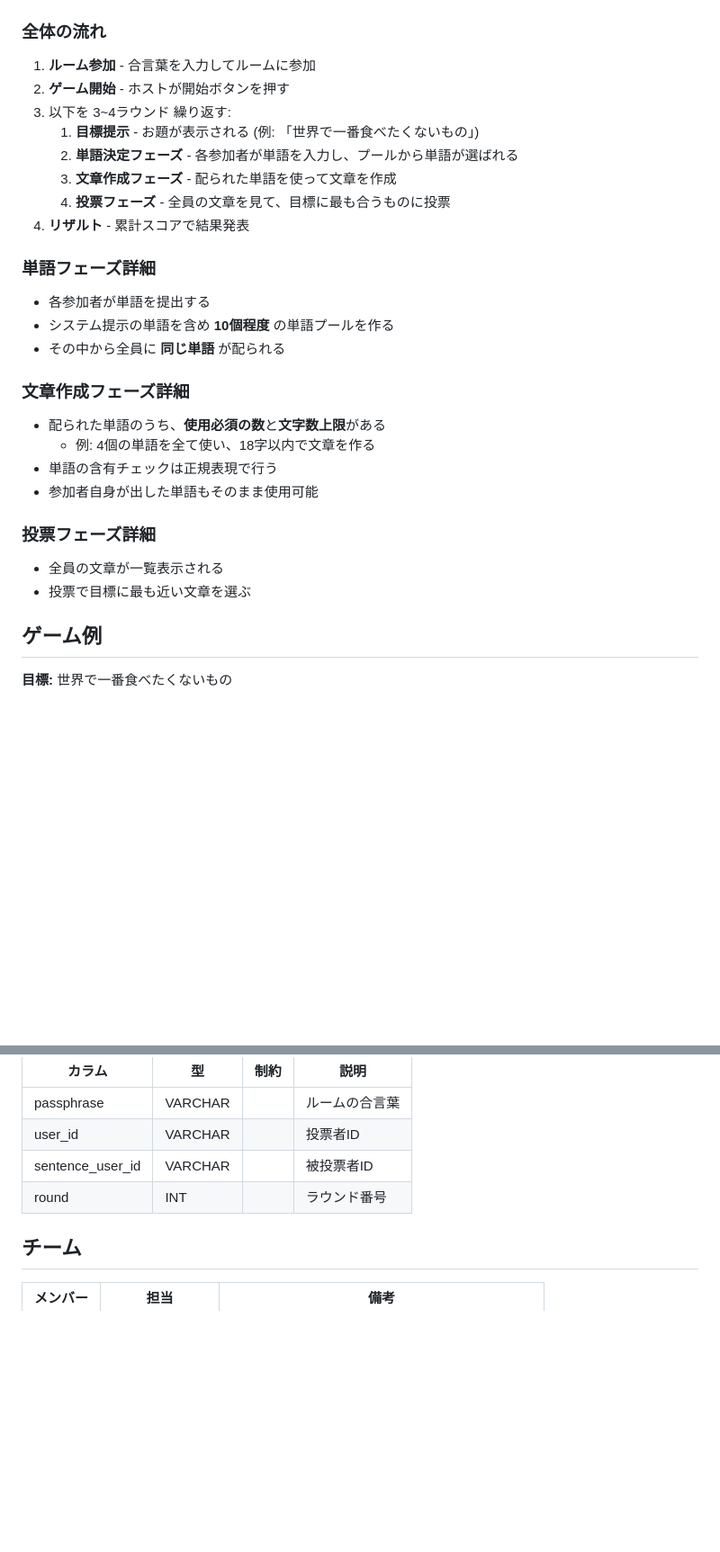
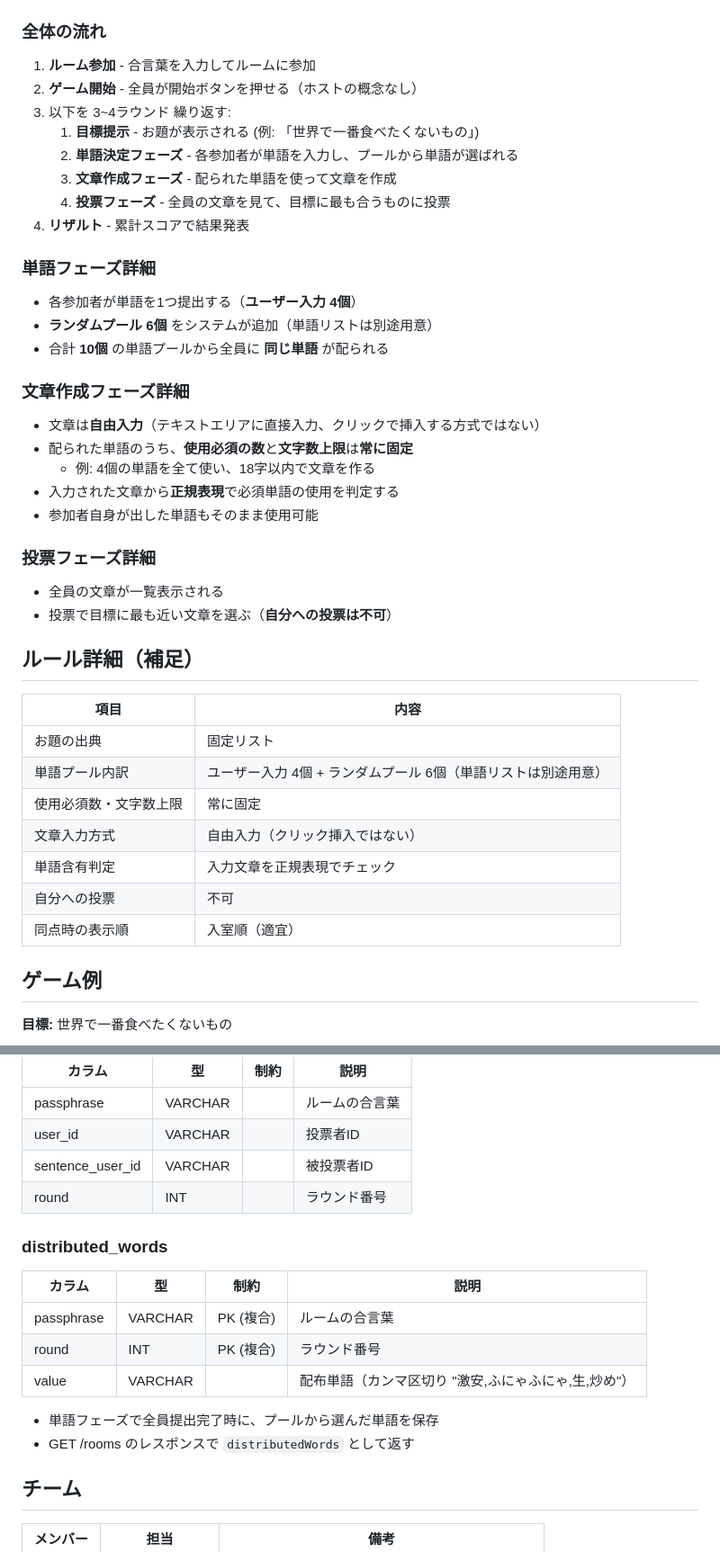
Before and after one commit to gongitsune/2026-jig-hackason-a-team, a Markdown page: docs/仕様.md, 2 parts joined by grey strips. Shown at 90% size. Drawn GitHub-style; blank space fills up the shorter version.

Commit message:
仕様の内容を詳細化

```diff
--- a/docs/仕様.md
+++ b/docs/仕様.md
@@ -18,7 +18,7 @@
 ### 全体の流れ
 
 1. **ルーム参加** - 合言葉を入力してルームに参加
-2. **ゲーム開始** - ホストが開始ボタンを押す
+2. **ゲーム開始** - 全員が開始ボタンを押せる（ホストの概念なし）
 3. 以下を 3~4ラウンド 繰り返す:
    1. **目標提示** - お題が表示される (例: 「世界で一番食べたくないもの」)
    2. **単語決定フェーズ** - 各参加者が単語を入力し、プールから単語が選ばれる
@@ -28,21 +28,34 @@
 
 ### 単語フェーズ詳細
 
-- 各参加者が単語を提出する
-- システム提示の単語を含め **10個程度** の単語プールを作る
-- その中から全員に **同じ単語** が配られる
+- 各参加者が単語を1つ提出する（**ユーザー入力 4個**）
+- **ランダムプール 6個** をシステムが追加（単語リストは別途用意）
+- 合計 **10個** の単語プールから全員に **同じ単語** が配られる
 
 ### 文章作成フェーズ詳細
 
-- 配られた単語のうち、**使用必須の数**と**文字数上限**がある
+- 文章は**自由入力**（テキストエリアに直接入力、クリックで挿入する方式ではない）
+- 配られた単語のうち、**使用必須の数**と**文字数上限**は**常に固定**
   - 例: 4個の単語を全て使い、18字以内で文章を作る
-- 単語の含有チェックは正規表現で行う
+- 入力された文章から**正規表現**で必須単語の使用を判定する
 - 参加者自身が出した単語もそのまま使用可能
 
 ### 投票フェーズ詳細
 
 - 全員の文章が一覧表示される
-- 投票で目標に最も近い文章を選ぶ
+- 投票で目標に最も近い文章を選ぶ（**自分への投票は不可**）
+
+## ルール詳細（補足）
+
+| 項目 | 内容 |
+|------|------|
+| お題の出典 | 固定リスト |
+| 単語プール内訳 | ユーザー入力 4個 + ランダムプール 6個（単語リストは別途用意） |
+| 使用必須数・文字数上限 | 常に固定 |
+| 文章入力方式 | 自由入力（クリック挿入ではない） |
+| 単語含有判定 | 入力文章を正規表現でチェック |
+| 自分への投票 | 不可 |
+| 同点時の表示順 | 入室順（適宜） |
 
 ## ゲーム例
 
@@ -177,6 +190,17 @@
 | sentence_user_id | VARCHAR | | 被投票者ID |
 | round | INT | | ラウンド番号 |
 
+### distributed_words
+
+| カラム | 型 | 制約 | 説明 |
+|--------|---|------|------|
+| passphrase | VARCHAR | PK (複合) | ルームの合言葉 |
+| round | INT | PK (複合) | ラウンド番号 |
+| value | VARCHAR | | 配布単語（カンマ区切り "激安,ふにゃふにゃ,生,炒め"） |
+
+- 単語フェーズで全員提出完了時に、プールから選んだ単語を保存
+- GET /rooms のレスポンスで `distributedWords` として返す
+
 ## チーム
 
 | メンバー | 担当 | 備考 |
```
Also changed, not shown: other parts of docs/仕様.md (+3 -3 lines).
